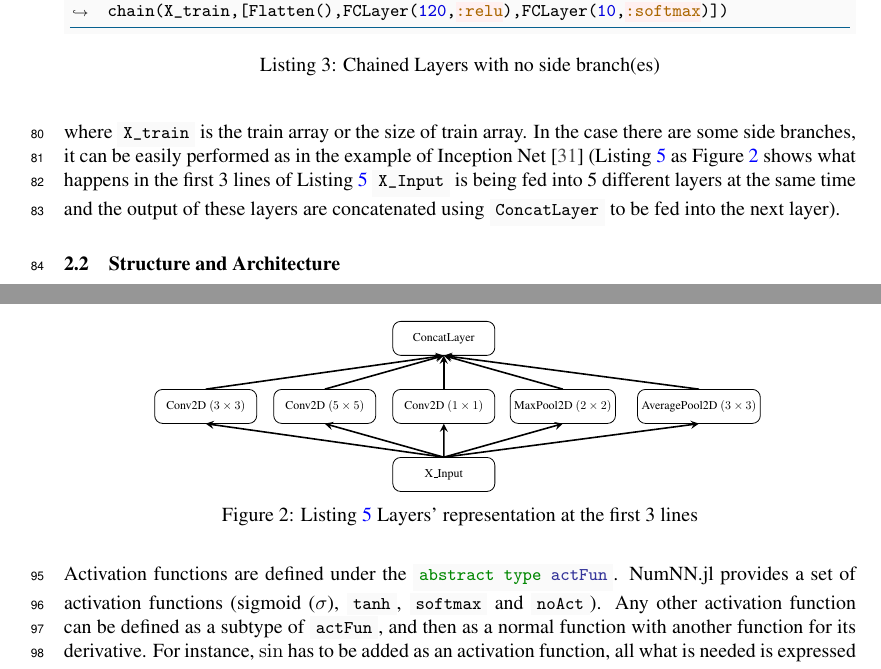
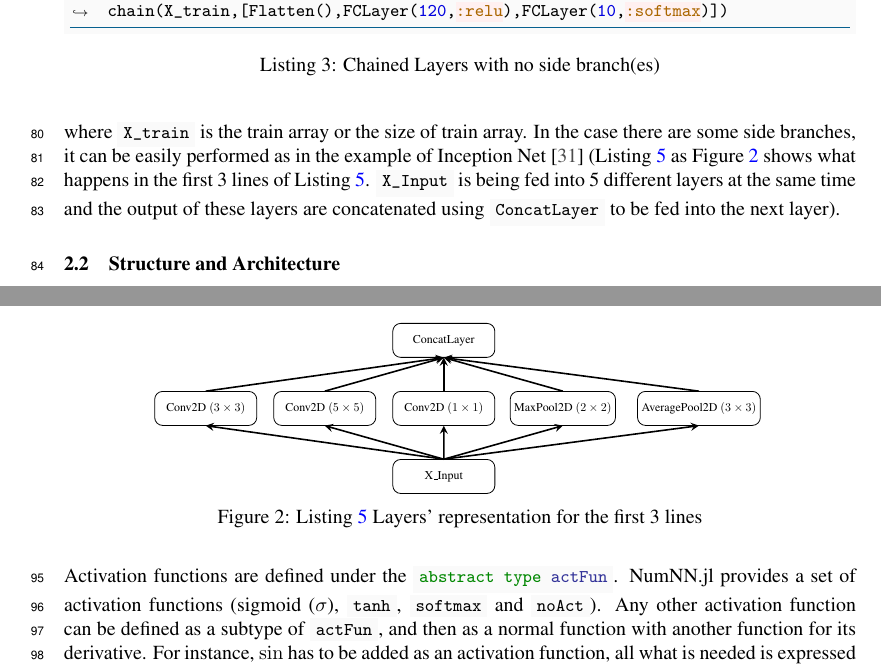
Before and after one commit to MohHizzani/2019-2020, a LaTeX paper (main.tex, which reads body.tex): two parts of pages 3 and 5 of 9, joined at a grey line, cut so that both start at the same text. Compiled offline with pdfLaTeX.

Commit message:
some grammer corrected

```diff
--- a/body.tex
+++ b/body.tex
@@ -25,7 +25,7 @@ Defining layers sequence can be easily done either like this:
 \end{listing}
 
 
-where \mintinline[fontsize=\footnotesize]{julia}{X_train} is the train array or the size of train array. In the case there are some side branches, it can be easily performed as in the example of Inception Net \cite{Szegedy2016} (Listing~\ref{chain} as Figure~\ref{fig:inc} shows what happens in the first 3 lines of Listing~\ref{chain} \mintinline{julia}{X_Input} is being fed into 5 different layers at the same time and the output of these layers are concatenated using \mintinline{julia}{ConcatLayer} to be fed into the next layer).
+where \mintinline[fontsize=\footnotesize]{julia}{X_train} is the train array or the size of train array. In the case there are some side branches, it can be easily performed as in the example of Inception Net \cite{Szegedy2016} (Listing~\ref{chain} as Figure~\ref{fig:inc} shows what happens in the first 3 lines of Listing~\ref{chain}. \mintinline{julia}{X_Input} is being fed into 5 different layers at the same time and the output of these layers are concatenated using \mintinline{julia}{ConcatLayer} to be fed into the next layer).
 
 %A group of examples can be found in Appendices.
 
@@ -86,7 +86,7 @@ An essential data type (\mintinline[fontsize=\footnotesize]{julia}{Model}) holds
 \begin{figure}[!h]
 	\centering
 	\input{incep}
-	\caption{Listing~\ref{chain} Layers' representation at the first 3 lines}\label{fig:inc}
+	\caption{Listing~\ref{chain} Layers' representation for the first 3 lines}\label{fig:inc}
 \end{figure}
 
 Activation functions are defined under the \mintinline[fontsize=\footnotesize]{julia}{abstract type actFun}. NumNN.jl provides a set of activation functions (sigmoid ($\sigma$), \mintinline{julia}{tanh}, \mintinline[fontsize=\footnotesize]{julia}{softmax} and \mintinline[fontsize=\footnotesize]{julia}{noAct}). Any other activation function can be defined as a subtype of \mintinline[fontsize=\footnotesize]{julia}{actFun}, and then as a normal function with another function for its derivative. For instance, $\sin$ has to be added as an activation function, all what is needed is expressed in Listing~\ref{newact}.
```
